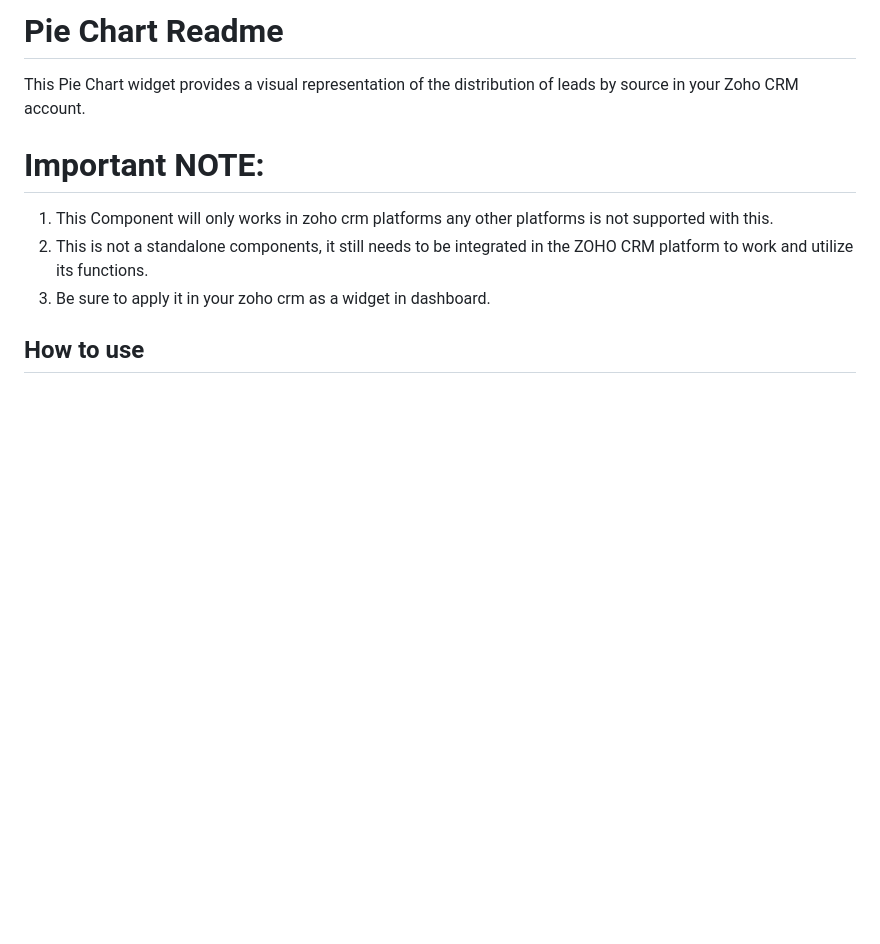
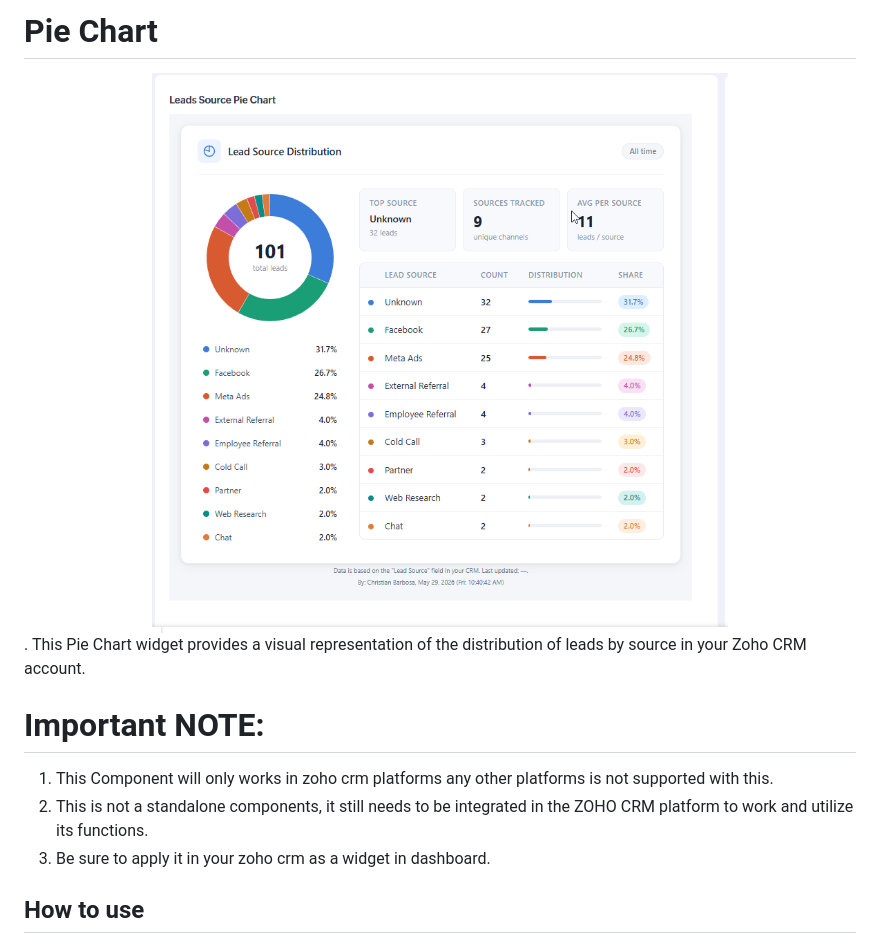
Before and after one commit to lightdarkmaster/pie_chart, a Markdown page: Readme.md, the part around the change. Rendered like a GitHub page; pictures changed too: screenshots/image.png (added); blank space fills up the shorter version.

Commit message:
Added Screenshot of the Component

```diff
--- a/Readme.md
+++ b/Readme.md
@@ -1,5 +1,5 @@
-# Pie Chart Readme
-
+# Pie Chart
+<img src="./screenshots/image.png" width="100%">.
 This Pie Chart widget provides a visual representation of the distribution of leads by source in your Zoho CRM account.
 
 # Important NOTE:
```
